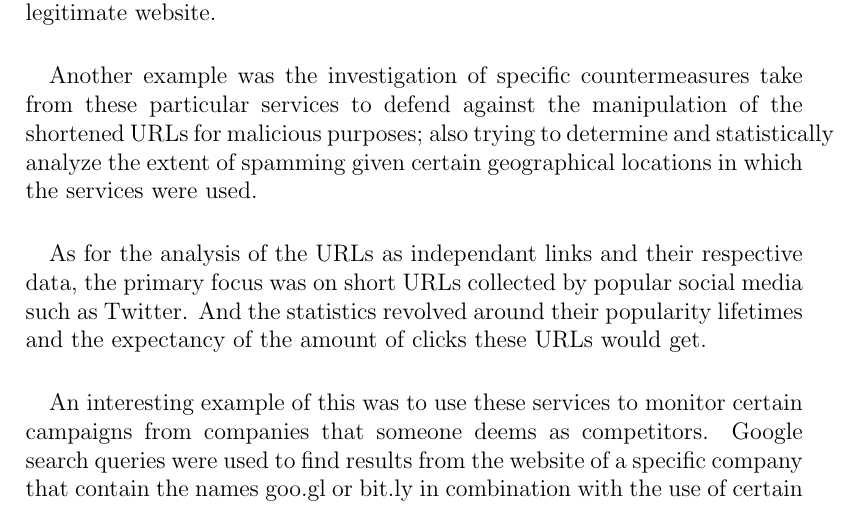
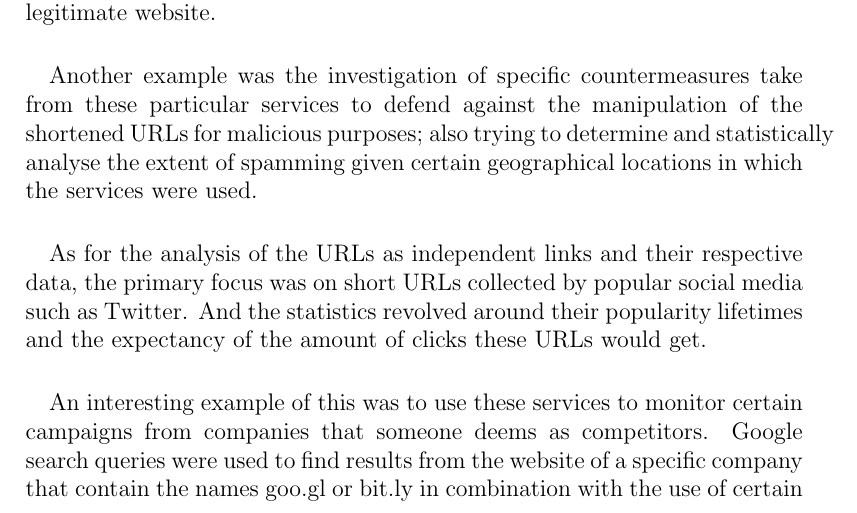
Before and after one commit to shortOS3/ssnreport, a LaTeX paper (ssn-report.tex): part of page 7 of 18, cut so that both start at the same text. Compiled offline with pdfLaTeX.

Commit message:
fixed spelling

```diff
--- a/ssn-report.tex
+++ b/ssn-report.tex
@@ -120,10 +120,10 @@ The problem becomes even more intense when, not only users unaware of the public
 Most of the previous work which has been done on URL shortening services is based on the use of short URLs and its correlation with SPAM and phishing techniques, whether that is to prevent spamming or to explain how these two are combined. One example of the latter is how the original URL is masked in a way that the receiver of such a malicious email will not be able to realize the fact that by clicking such a link, he or she will not be redirected to a legitimate website.
 
 \paragraph{}
-Another example was the investigation of specific countermeasures take from these particular services to defend against the manipulation of the shortened URLs for malicious purposes; also trying to determine and statistically analyze the extent of spamming given certain geographical locations in which the services were used.
+Another example was the investigation of specific countermeasures take from these particular services to defend against the manipulation of the shortened URLs for malicious purposes; also trying to determine and statistically analyse the extent of spamming given certain geographical locations in which the services were used.
 
 \paragraph{}
- As for the analysis of the URLs as independant links and their respective data, the primary focus was on short URLs collected by popular social media such as Twitter. And the statistics revolved around their popularity lifetimes and the expectancy of the amount of clicks these URLs would get.
+ As for the analysis of the URLs as independent links and their respective data, the primary focus was on short URLs collected by popular social media such as Twitter. And the statistics revolved around their popularity lifetimes and the expectancy of the amount of clicks these URLs would get.
 
 \paragraph{}
  An interesting example of this was to use these services to monitor certain campaigns from companies that someone deems as competitors. Google search queries were used to find results from the website of a specific company that contain the names goo.gl or bit.ly in combination with the use of certain keywords. After obtaining a positive result, one could use these shortened links to study their metrics and then judge (e.g. by the amount of clicks) how well that particular campaign is going.
```
